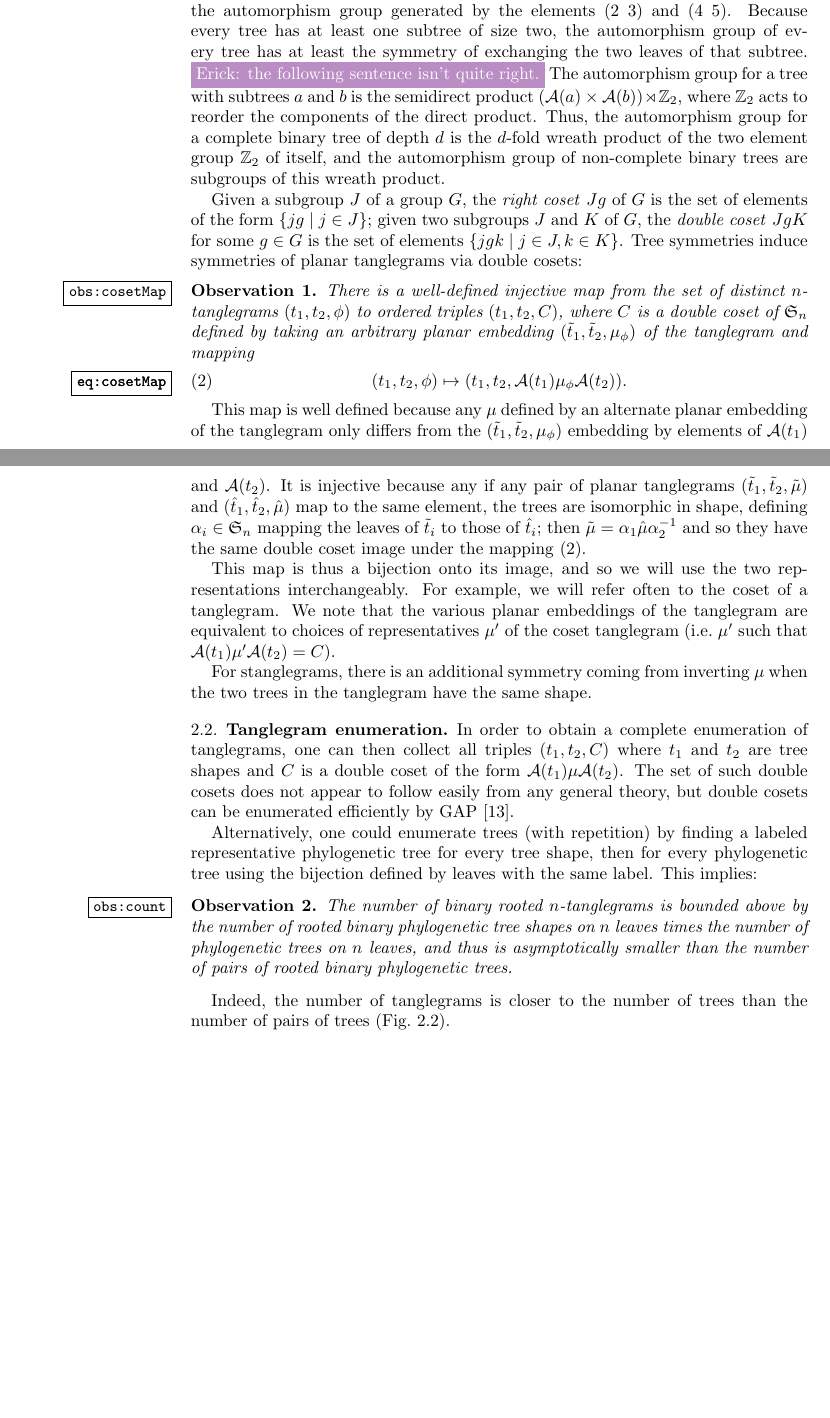
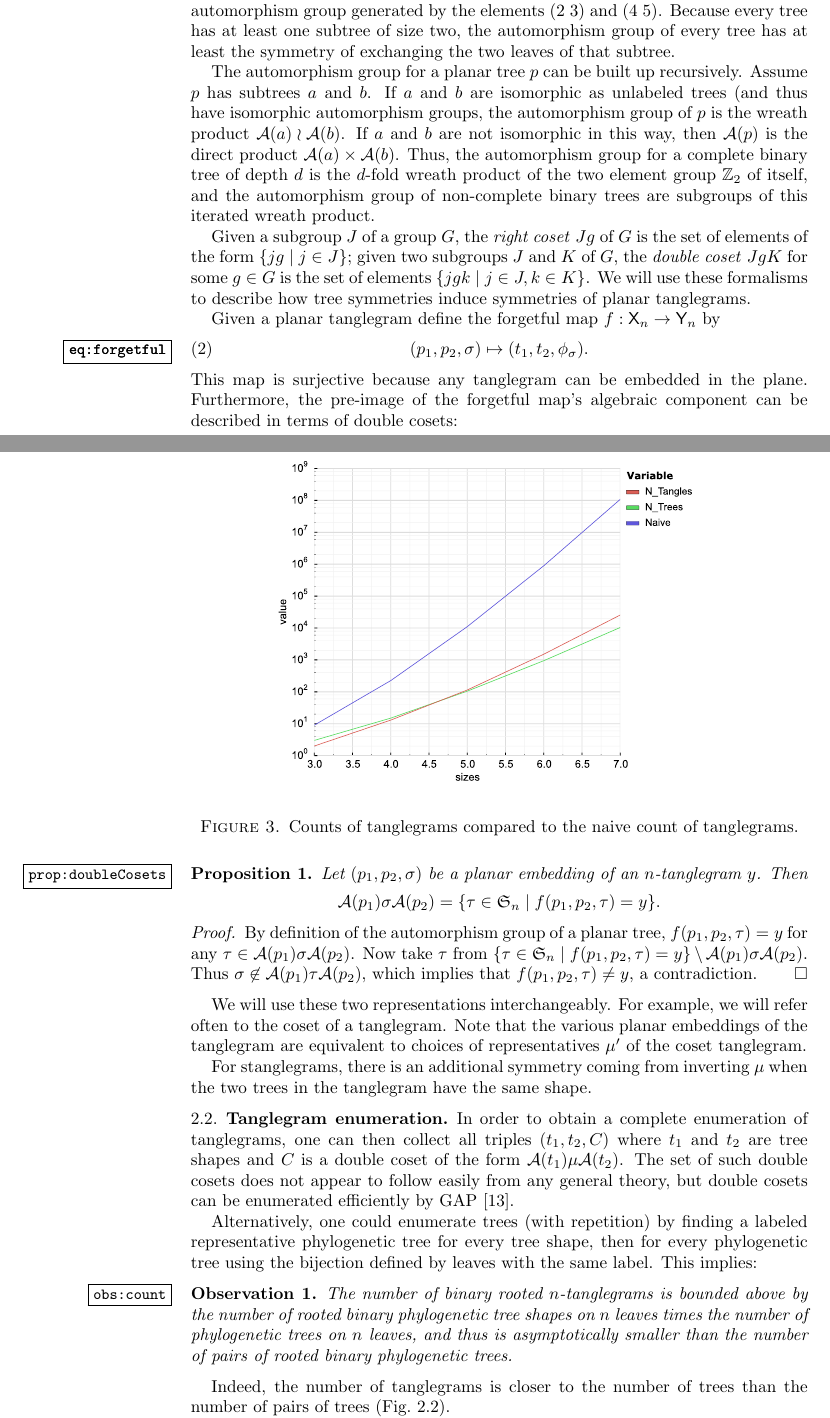
Before and after one commit to matsengrp/tangle, a LaTeX paper (tangle.tex): two parts of pages 4 and 5 of 9 before the commit and two parts of pages 4 and 5 of 10 after it, joined at a grey line, cut so that both start at the same text, the shorter picture padded with empty space. Compiled offline with pdfLaTeX.

Commit message:
Figure and text revision.

```diff
--- a/tangle.tex
+++ b/tangle.tex
@@ -64,17 +64,21 @@
 \end{figure}
 }
 
-\newcommand{\FIGcount}{\
-\label{FIGcount}
+\newcommand{\FIGcountSymm}{\
+\label{FIGcountSymm}
 \begin{figure}
-  \arxiv{\includegraphics[width=5in]{figures/count}}
-\caption{\
-  The number of tanglegrams and the number of phylogenetic trees.
-  We note that the number of distinct tanglegrams is much smaller than the number of distinct pairs of phylogenetic trees.
-}
+  \arxiv{\includegraphics[width=.8\linewidth]{figures/symmetric-count}}
+  \caption{Counts of stanglegrams compared to the naive count of stanglegrams.}
 \end{figure}
 }
 
+\newcommand{\FIGcountAsymm}{\
+\label{FIGcountAsymm}
+\begin{figure}
+  \arxiv{\includegraphics[width=.8\linewidth]{figures/asymmetric-count}}
+  \caption{Counts of tanglegrams compared to the naive count of tanglegrams.}
+\end{figure}
+}
 
 
 \begin{document}
@@ -185,27 +189,40 @@ Given a (rooted) phylogenetic tree $p$ on $n$ leaves embedded in the plane, let
 The group multiplication of two elements of $\fS_n$ is equivalent to the composition of the two relabelings.
 For example, both of the connected trees in \ref{FIGspr} have the automorphism group generated by the elements $(2\ 3)$ and $(4\ 5)$.
 Because every tree has at least one subtree of size two, the automorphism group of every tree has at least the symmetry of exchanging the two leaves of that subtree.
-\EM{the following sentence isn't quite right.}
-The automorphism group for a tree with subtrees $a$ and $b$ is the semidirect product $\left(\aut(a) \times \aut(b)\right) \rtimes \ZZ_2$, where $\ZZ_2$ acts to reorder the components of the direct product.
-Thus, the automorphism group for a complete binary tree of depth $d$ is the $d$-fold wreath product of the two element group $\ZZ_2$ of itself, and the automorphism group of non-complete binary trees are subgroups of this wreath product.
+
+The automorphism group for a planar tree $p$ can be built up recursively.
+Assume $p$ has subtrees $a$ and $b$.
+If $a$ and $b$ are isomorphic as unlabeled trees (and thus have isomorphic automorphism groups, the automorphism group of $p$ is the wreath product $\aut(a) \wr \aut(b)$.
+If $a$ and $b$ are not isomorphic in this way, then $\aut(p)$ is the direct product $\aut(a) \times \aut(b)$.
+Thus, the automorphism group for a complete binary tree of depth $d$ is the $d$-fold wreath product of the two element group $\ZZ_2$ of itself, and the automorphism group of non-complete binary trees are subgroups of this iterated wreath product.
 
 Given a subgroup $J$ of a group $G$, the \emph{right coset} $Jg$ of $G$ is the set of elements of the form $\{jg \mid j \in J\}$;
 given two subgroups $J$ and $K$ of $G$, the \emph{double coset} $JgK$ for some $g \in G$ is the set of elements $\{jgk \mid j \in J, k \in K\}$.
-Tree symmetries induce symmetries of planar tanglegrams via double cosets:
-\begin{observation}
-\label{obs:cosetMap}
-There is a well-defined injective map from the set of distinct $n$-tanglegrams $(t_1, t_2, \phi)$ to ordered triples $(t_1, t_2, C)$, where $C$ is a double coset of $\fS_n$ defined by taking an arbitrary planar embedding $(\tilde t_1, \tilde t_2, \pairing_\phi)$ of the tanglegram and mapping
+We will use these formalisms to describe how tree symmetries induce symmetries of planar tanglegrams.
+
+Given a planar tanglegram define the forgetful map $f: \ptangle_n \rightarrow \tangle_n$ by
 \begin{equation}
-\label{eq:cosetMap}
-(t_1, t_2, \phi) \mapsto (t_1, t_2, \aut(t_1) \pairing_\phi \aut(t_2)).
+\label{eq:forgetful}
+(p_1, p_2, \sigma) \mapsto (t_1, t_2, \phi_\sigma).
 \end{equation}
-\end{observation}
-This map is well defined because any $\pairing$ defined by an alternate planar embedding of the tanglegram only differs from the $(\tilde t_1, \tilde t_2, \pairing_\phi)$ embedding by elements of $\aut(t_1)$ and $\aut(t_2)$.
-It is injective because any if any pair of planar tanglegrams $(\tilde t_1, \tilde t_2, \tilde \pairing)$ and $(\hat t_1, \hat t_2, \hat \pairing)$ map to the same element, the trees are isomorphic in shape, defining $\alpha_i \in \fS_n$ mapping the leaves of $\tilde t_i$ to those of $\hat t_i$; then $\tilde \pairing = \alpha_1 \hat \pairing \alpha_2^{-1}$ and so they have the same double coset image under the mapping \eqref{eq:cosetMap}.
+This map is surjective because any tanglegram can be embedded in the plane.
+Furthermore, the pre-image of the forgetful map's algebraic component can be described in terms of double cosets:
+\begin{proposition}
+\label{prop:doubleCosets}
+Let $(p_1, p_2, \sigma)$ be a planar embedding of an $n$-tanglegram $y$. Then
+\[
+\aut(p_1) \sigma \aut(p_2) = \{\tau \in \fS_n \mid f(p_1, p_2, \tau) = y\}.
+\]
+\end{proposition}
+\begin{proof}
+By definition of the automorphism group of a planar tree, $f(p_1, p_2, \tau) = y$ for any $\tau \in \aut(p_1) \sigma \aut(p_2)$.
+Now take $\tau$ from $\{\tau \in \fS_n \mid f(p_1, p_2, \tau) = y\} \setminus \aut(p_1) \sigma \aut(p_2)$.
+Thus $\sigma \not \in \aut(p_1) \tau \aut(p_2)$, which implies that $f(p_1, p_2, \tau) \neq y$, a contradiction.
+\end{proof}
 
-This map is thus a bijection onto its image, and so we will use the two representations interchangeably.
+We will use these two representations interchangeably.
 For example, we will refer often to the coset of a tanglegram.
-We note that the various planar embeddings of the tanglegram are equivalent to choices of representatives $\pairing'$ of the coset tanglegram (i.e.\ $\pairing'$ such that $\aut(t_1) \pairing' \aut(t_2) = C$).
+Note that the various planar embeddings of the tanglegram are equivalent to choices of representatives $\pairing'$ of the coset tanglegram.
 
 For stanglegrams, there is an additional symmetry coming from inverting $\pairing$ when the two trees in the tanglegram have the same shape.
 
@@ -220,7 +237,9 @@ This implies:
 \label{obs:count}
 The number of binary rooted $n$-tanglegrams is bounded above by the number of rooted binary phylogenetic tree shapes on $n$ leaves times the number of phylogenetic trees on $n$ leaves, and thus is asymptotically smaller than the number of pairs of rooted binary phylogenetic trees.
 \end{observation}
-Indeed, the number of tanglegrams is closer to the number of trees than the number of pairs of trees (Fig.~\ref{FIGcount}).
+Indeed, the number of tanglegrams is closer to the number of trees than the number of pairs of trees (Fig.~\ref{FIGcountAsymm}).
+
+\FIGcountAsymm
 
 Stanglegrams, i.e.\ symmetric tanglegrams as defined above, have further symmetries.
 For these one can start by ordering the tree shapes and only taking tanglegrams where $t_1$ is smaller than or equal to $t_2$ in this ordering.
```
Also changed, not shown: figures/asymmetric-count.pdf (added), figures/count.pdf (deleted), figures/symmetric-count.pdf (added), prep_figures/asymmetric-count.svg (added), prep_figures/symmetric-count.svg, tangle.tex (5 more changed lines), 1 other file.
